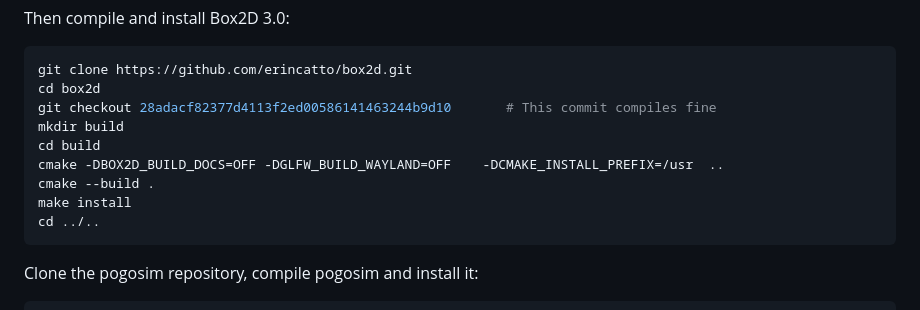
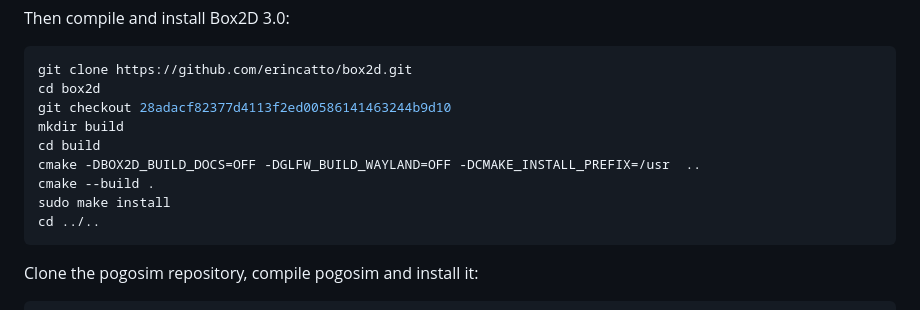
Before and after one commit to larapolachini/Stage_de_Recherche, a Markdown page: README.md, the part around the change. Drawn GitHub-style.

Commit message:
minor fix in README

````diff
--- a/README.md
+++ b/README.md
@@ -26,12 +26,12 @@ Then compile and install Box2D 3.0:
 ```shell
 git clone https://github.com/erincatto/box2d.git
 cd box2d
-git checkout 28adacf82377d4113f2ed00586141463244b9d10       # This commit compiles fine
+git checkout 28adacf82377d4113f2ed00586141463244b9d10
 mkdir build
 cd build
-cmake -DBOX2D_BUILD_DOCS=OFF -DGLFW_BUILD_WAYLAND=OFF    -DCMAKE_INSTALL_PREFIX=/usr  ..
+cmake -DBOX2D_BUILD_DOCS=OFF -DGLFW_BUILD_WAYLAND=OFF -DCMAKE_INSTALL_PREFIX=/usr  ..
 cmake --build .
-make install
+sudo make install
 cd ../..
 ```
 
````
